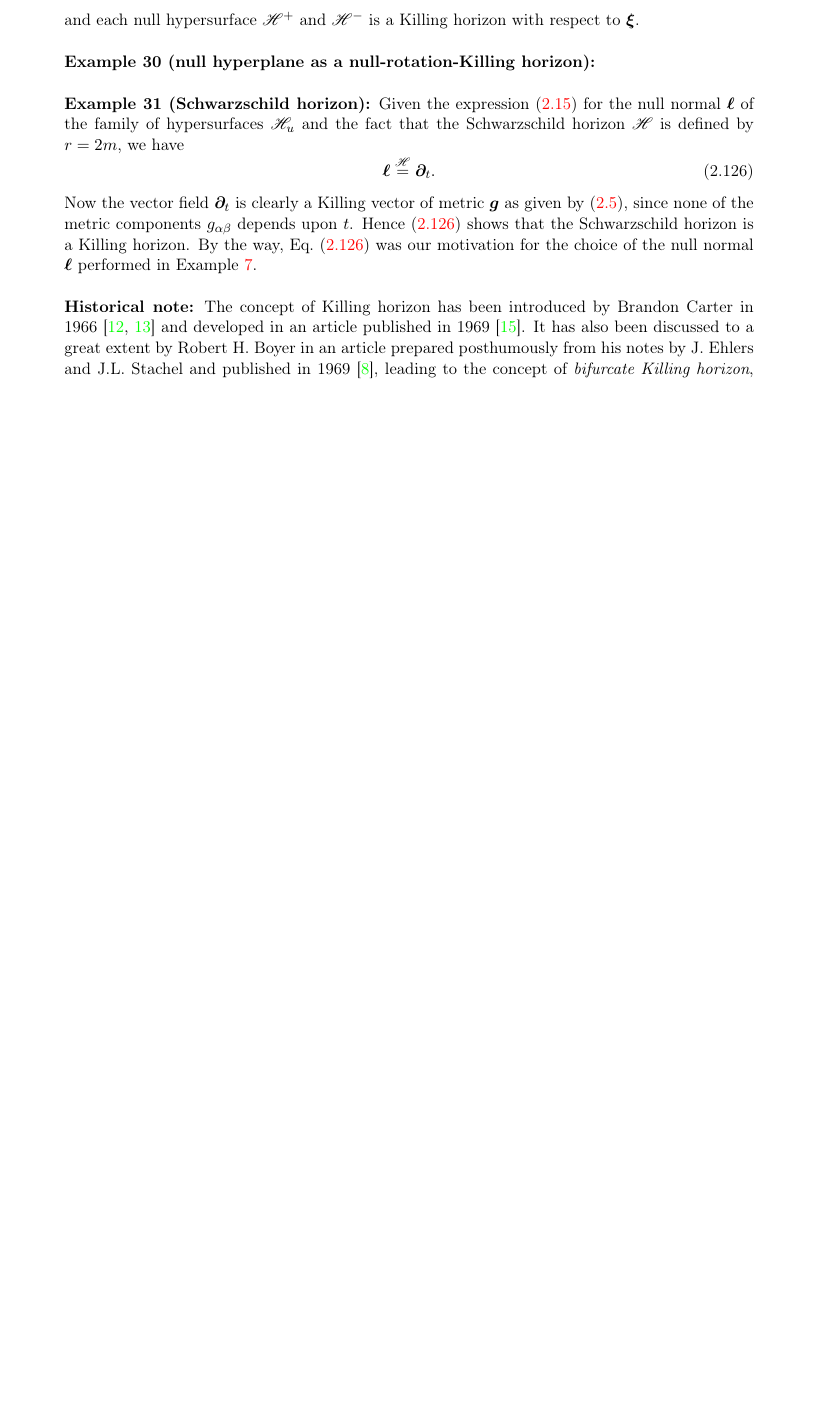
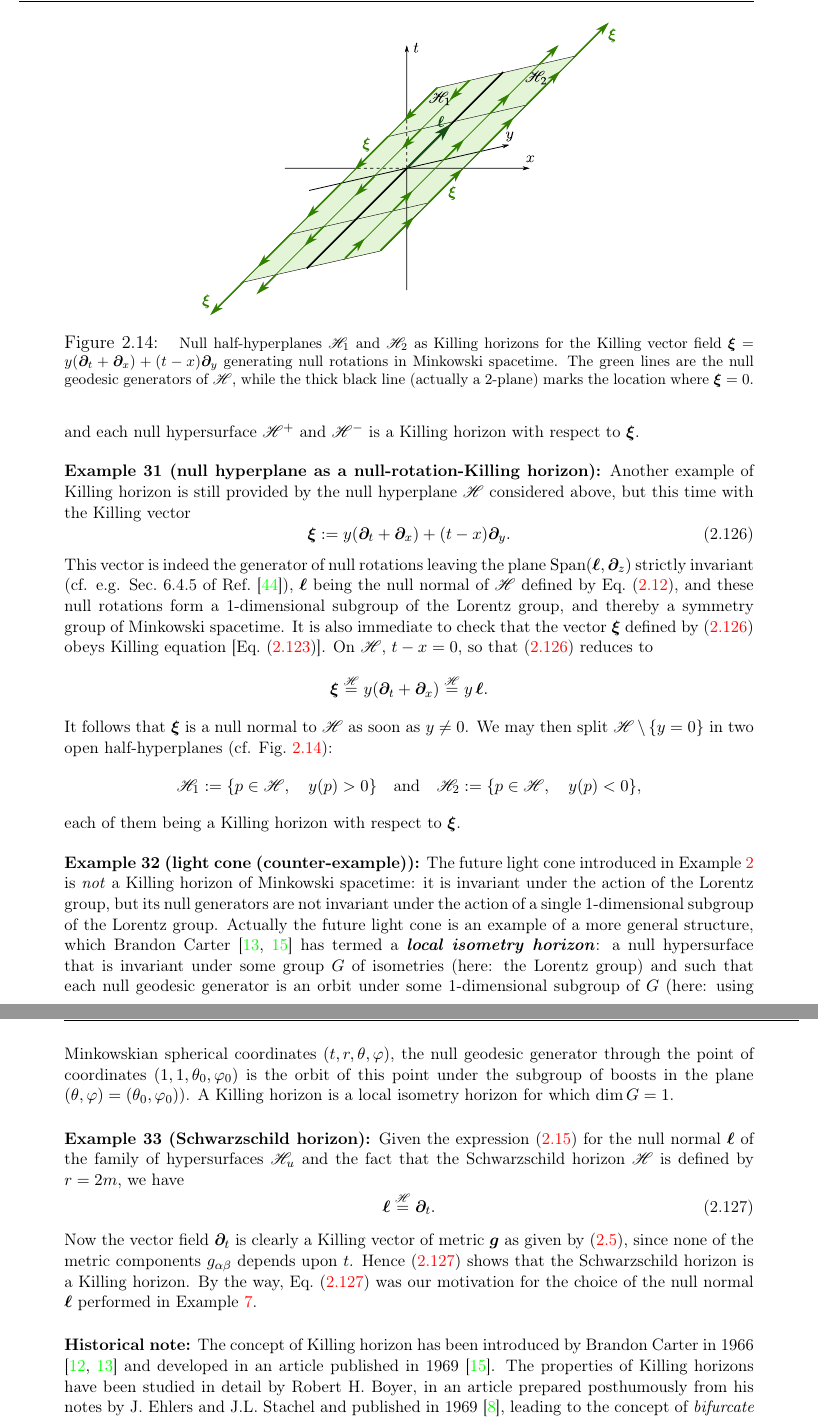
Before and after one commit to egourgoulhon/BHLectures, a LaTeX thesis (Notes/bholes.tex, which reads Notes/def.tex): part of page 53 of 150 before the commit and two parts of pages 54 and 55 of 152 after it, the two joined at a grey line, cut at the place of the change, the shorter picture padded with empty space. Compiled offline with pdfLaTeX.

Commit message:
Add examples of Killing horizons in Chap. 2

```diff
--- a/Notes/def.tex
+++ b/Notes/def.tex
@@ -2245,0 +2249,4 @@ event horizon must be a Killing horizon.
+Null half-hyperplanes $\Hor^+$ and $\Hor^-$ as Killing horizons for the
+Killing vector field $\w{\xi}=x \wpar_t + t \wpar_x$ generating Lorentz boosts
+in Minkowski spacetime. The green lines are the null geodesic generators of
+$\Hor$, while the thick black line (actually a 2-plane) marks the location
@@ -2269,6 +2282,61 @@ respect to $\w{\xi}$.
 \end{example}
 
 \begin{example}[null hyperplane as a null-rotation-Killing horizon]
+Another example of Killing horizon is still provided by the null hyperplane
+$\Hor$ considered above, but this time with the Killing vector
+\be \label{e:def:xi_null_rotation}
+   \w{\xi} := y( \wpar_t + \wpar_x ) + (t-x)\wpar_y .
+\ee
+This vector is indeed the generator of
+null rotations leaving the plane
+$\mathrm{Span}(\wl,\wpar_z)$ strictly invariant (cf. e.g. Sec.~6.4.5 of
+Ref.~\cite{Gourg13}), $\wl$ being the null normal of $\Hor$ defined by
+Eq.~(\ref{e:def:wl_null_hyperplane}), and these null rotations form a
+1-dimensional subgroup of the Lorentz group, and thereby
+a symmetry group of Minkowski spacetime. It is also immediate to check that
+the vector $\w{\xi}$ defined by (\ref{e:def:xi_null_rotation}) obeys
+Killing equation [Eq.~(\ref{e:def:Killing_equation})].
+On $\Hor$, $t-x=0$, so that
+(\ref{e:def:xi_null_rotation}) reduces to
+\[
+    \w{\xi}  \equalH y ( \wpar_t + \wpar_x )  \equalH y \, \wl .
+\]
+It follows that $\w{\xi}$ is a null normal to $\Hor$ as soon as $y\not=0$.
+We may then split $\Hor\setminus\{y=0\}$ in two open half-hyperplanes (cf. Fig.~\ref{f:def:hplaneKilling-nullrot}):
+\[
+    \Hor_1 := \{ p\in\Hor,\quad y(p) > 0 \} \quad\mbox{and}\quad
+    \Hor_2 := \{ p\in\Hor,\quad y(p) < 0 \} ,
+\]
+each of them being a Killing horizon with
+respect to $\w{\xi}$.
+\end{example}
+
+\begin{figure}
+\centerline{\includegraphics[width=0.6\textwidth]{def_hplaneKilling-nullrot.pdf}}
+\caption[]{\label{f:def:hplaneKilling-nullrot} \footnotesize
+Null half-hyperplanes $\Hor_1$ and $\Hor_2$ as Killing horizons for the
+Killing vector field $\w{\xi}=y( \wpar_t + \wpar_x ) + (t-x)\wpar_y$
+generating null rotations
+in Minkowski spacetime. The green lines are the null geodesic generators of
+$\Hor$, while the thick black line (actually a 2-plane) marks the location
+where $\w{\xi}=0$.}
+\end{figure}
+
+\begin{example}[light cone (counter-example)]
+The future light cone introduced in Example~\ref{x:def:light_cone} is \emph{not} a
+Killing horizon of Minkowski spacetime: it is invariant under the action
+of the Lorentz group, but its null generators are not invariant
+under the action of a single 1-dimensional subgroup of the Lorentz group.
+Actually the future light cone is an example of a more general structure,
+which Brandon Carter \cite{Carte67,Carte69} has termed a
+\defin{local isometry horizon}\index{local!isometry horizon}\index{isometry!horizon}\index{horizon!local isometry --}: a null hypersurface that is invariant under
+some group $G$ of isometries (here: the Lorentz group) and such that each null
+geodesic generator is an orbit under some 1-dimensional subgroup of $G$ (here: using Minkowskian spherical
+coordinates $(t,r,\th,\ph)$,
+the null geodesic generator through the point of coordinates $(1,1,\th_0,\ph_0)$
+is the orbit of this point under the subgroup of boosts in the plane
+$(\th,\ph) = (\th_0,\ph_0)$). A Killing horizon is a local isometry horizon
+for which $\dim G = 1$.
 \end{example}
 
 
@@ -2290,8 +2358,8 @@ null normal $\wl$ performed in Example~\ref{x:def:Schw_hor2}.
 \begin{hist}
 The concept of Killing horizon has been introduced by Brandon Carter in
 1966 \cite{Carte66,Carte67} and developed in an article published in
-1969 \cite{Carte69}. It has also been discussed to a great extent
-by Robert H. Boyer in an article prepared posthumously from his notes
+1969 \cite{Carte69}. The properties of Killing horizons have been
+studied in detail by Robert H. Boyer, in an article prepared posthumously from his notes
 by J.~Ehlers and J.L.~Stachel and published in 1969 \cite{Boyer69},
 leading to the concept of \emph{bifurcate Killing horizon}, to be discussed in
 Sec.~\ref{s:sta:bifur_Killing_hor}.
```
Also changed, not shown: Notes/ref.tex (+1 -1 lines), Notes/def_hplaneKilling-boost.pdf (added), Notes/def_hplaneKilling-boost.svg (added), Notes/def_hplaneKilling-nullrot.pdf (added), Notes/def_hplaneKilling-nullrot.svg (added), Notes/def.tex (17 more changed lines).
